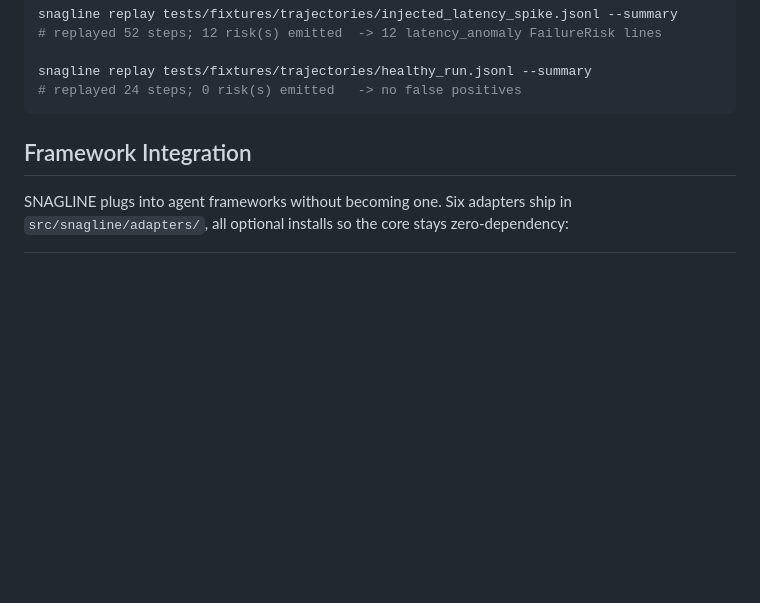
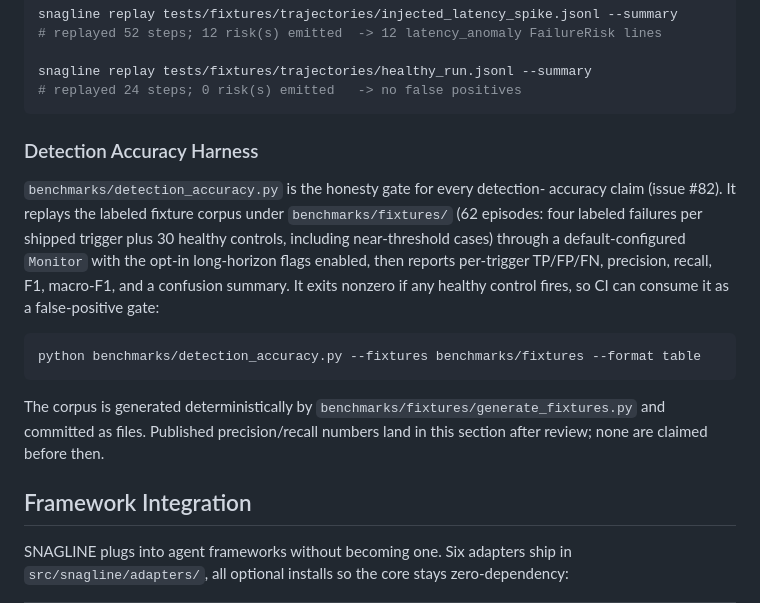
Before and after one commit to Cyrax321/SNAGLINE, a Markdown page: README.md, the part around the change. Rendered like a GitHub page; blank space fills up the shorter version.

Commit message:
docs(readme): detection accuracy harness section (Refs #82)
Placeholder stating numbers land after merge; no accuracy numbers are
claimed yet, per project.md section 14.

````diff
--- a/README.md
+++ b/README.md
@@ -245,6 +245,26 @@ snagline replay tests/fixtures/trajectories/injected_latency_spike.jsonl --summa
 snagline replay tests/fixtures/trajectories/healthy_run.jsonl --summary
 # replayed 24 steps; 0 risk(s) emitted   -> no false positives
 ```
+
+### Detection Accuracy Harness
+
+`benchmarks/detection_accuracy.py` is the honesty gate for every detection-
+accuracy claim (issue #82). It replays the labeled fixture corpus under
+`benchmarks/fixtures/` (62 episodes: four labeled failures per shipped
+trigger plus 30 healthy controls, including near-threshold cases) through a
+default-configured `Monitor` with the opt-in long-horizon flags enabled, then
+reports per-trigger TP/FP/FN, precision, recall, F1, macro-F1, and a
+confusion summary. It exits nonzero if any healthy control fires, so CI can
+consume it as a false-positive gate:
+
+```bash
+python benchmarks/detection_accuracy.py --fixtures benchmarks/fixtures --format table
+```
+
+The corpus is generated deterministically by
+`benchmarks/fixtures/generate_fixtures.py` and committed as files. Published
+precision/recall numbers land in this section after review; none are claimed
+before then.
 
 ## Framework Integration
 
````
